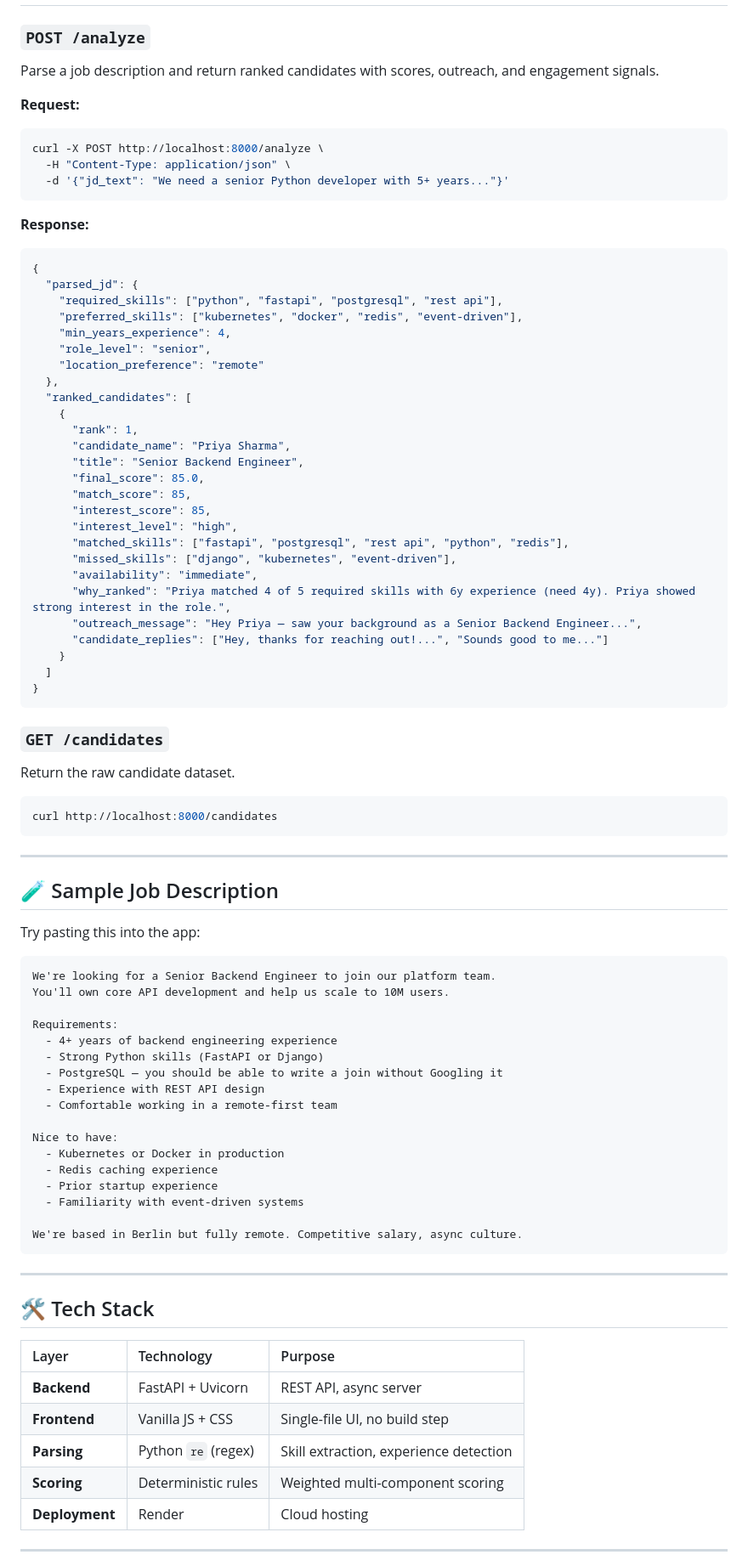
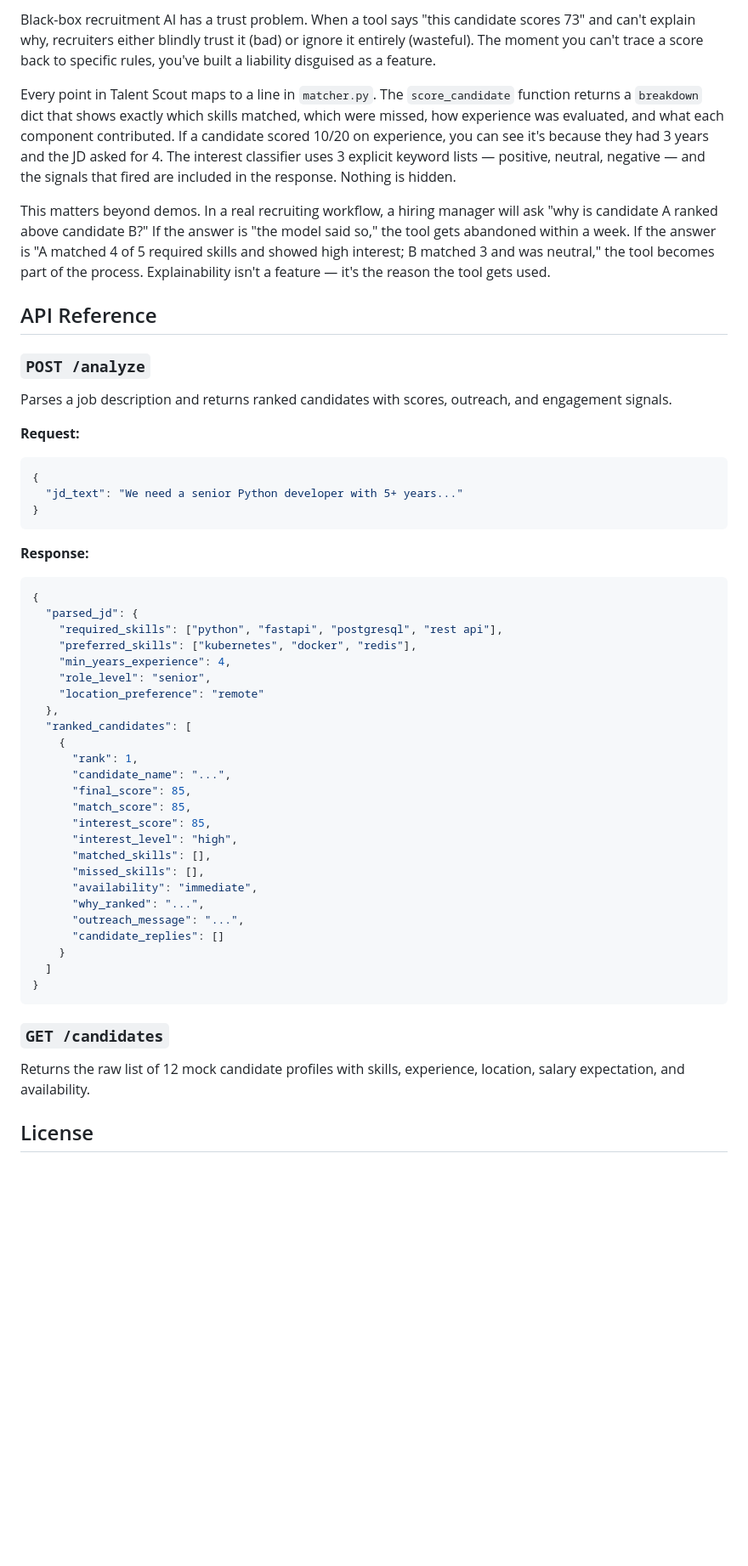
Before and after one commit to PATNALAMAHESHCHANDRAMOULI/-talent-scout, a Markdown page: README.md, the part around one of its changes. Shown at 85% size. GitHub-like rendering; blank space fills up the shorter version.

````diff
--- a/README.md
+++ b/README.md
@@ -144,21 +173,30 @@ Open **[http://localhost:8000](http://localhost:8000)** in your browser.
+Black-box recruitment AI has a trust problem. When a tool says "this candidate scores 73" and can't explain why, recruiters either blindly trust it (bad) or ignore it entirely (wasteful). The moment you can't trace a score back to specific rules, you've built a liability disguised as a feature.
+
+Every point in Talent Scout maps to a line in `matcher.py`. The `score_candidate` function returns a `breakdown` dict that shows exactly which skills matched, which were missed, how experience was evaluated, and what each component contributed. If a candidate scored 10/20 on experience, you can see it's because they had 3 years and the JD asked for 4. The interest classifier uses 3 explicit keyword lists — positive, neutral, negative — and the signals that fired are included in the response. Nothing is hidden.
+
+This matters beyond demos. In a real recruiting workflow, a hiring manager will ask "why is candidate A ranked above candidate B?" If the answer is "the model said so," the tool gets abandoned within a week. If the answer is "A matched 4 of 5 required skills and showed high interest; B matched 3 and was neutral," the tool becomes part of the process. Explainability isn't a feature — it's the reason the tool gets used.
+
+## API Reference
 
 ### `POST /analyze`
 
-Parse a job description and return ranked candidates with scores, outreach, and engagement signals.
+Parses a job description and returns ranked candidates with scores, outreach, and engagement signals.
 
 **Request:**
-```bash
-curl -X POST http://localhost:8000/analyze \
-  -H "Content-Type: application/json" \
-  -d '{"jd_text": "We need a senior Python developer with 5+ years..."}'
+
+```json
+{
+  "jd_text": "We need a senior Python developer with 5+ years..."
+}
 ```
 
 **Response:**
+
 ```json
 {
   "parsed_jd": {
     "required_skills": ["python", "fastapi", "postgresql", "rest api"],
-    "preferred_skills": ["kubernetes", "docker", "redis", "event-driven"],
+    "preferred_skills": ["kubernetes", "docker", "redis"],
     "min_years_experience": 4,
     "role_level": "senior",
     "location_preference": "remote"
@@ -166,18 +204,17 @@ curl -X POST http://localhost:8000/analyze \
   "ranked_candidates": [
     {
       "rank": 1,
-      "candidate_name": "Priya Sharma",
-      "title": "Senior Backend Engineer",
-      "final_score": 85.0,
+      "candidate_name": "...",
+      "final_score": 85,
       "match_score": 85,
       "interest_score": 85,
       "interest_level": "high",
-      "matched_skills": ["fastapi", "postgresql", "rest api", "python", "redis"],
-      "missed_skills": ["django", "kubernetes", "event-driven"],
+      "matched_skills": [],
+      "missed_skills": [],
       "availability": "immediate",
-      "why_ranked": "Priya matched 4 of 5 required skills with 6y experience (need 4y). Priya showed strong interest in the role.",
-      "outreach_message": "Hey Priya — saw your background as a Senior Backend Engineer...",
-      "candidate_replies": ["Hey, thanks for reaching out!...", "Sounds good to me..."]
+      "why_ranked": "...",
+      "outreach_message": "...",
+      "candidate_replies": []
     }
   ]
 }
@@ -185,49 +222,7 @@ curl -X POST http://localhost:8000/analyze \
 
 ### `GET /candidates`
 
-Return the raw candidate dataset.
+Returns the raw list of 12 mock candidate profiles with skills, experience, location, salary expectation, and availability.
 
-```bash
-curl http://localhost:8000/candidates
-```
+## License
 
----
-
-## 🧪 Sample Job Description
-
-Try pasting this into the app:
-
-```
-We're looking for a Senior Backend Engineer to join our platform team.
-You'll own core API development and help us scale to 10M users.
-
-Requirements:
-  - 4+ years of backend engineering experience
-  - Strong Python skills (FastAPI or Django)
-  - PostgreSQL — you should be able to write a join without Googling it
-  - Experience with REST API design
-  - Comfortable working in a remote-first team
-
-Nice to have:
-  - Kubernetes or Docker in production
-  - Redis caching experience
-  - Prior startup experience
-  - Familiarity with event-driven systems
-
-We're based in Berlin but fully remote. Competitive salary, async culture.
-```
-
----
-
-## 🛠️ Tech Stack
-
-| Layer | Technology | Purpose |
-|:---|:---|:---|
-| **Backend** | FastAPI + Uvicorn | REST API, async server |
-| **Frontend** | Vanilla JS + CSS | Single-file UI, no build step |
-| **Parsing** | Python `re` (regex) | Skill extraction, experience detection |
-| **Scoring** | Deterministic rules | Weighted multi-component scoring |
-| **Deployment** | Render | Cloud hosting |
-
----
-
````
Also changed, not shown: other parts of README.md (+138 -123 lines).
